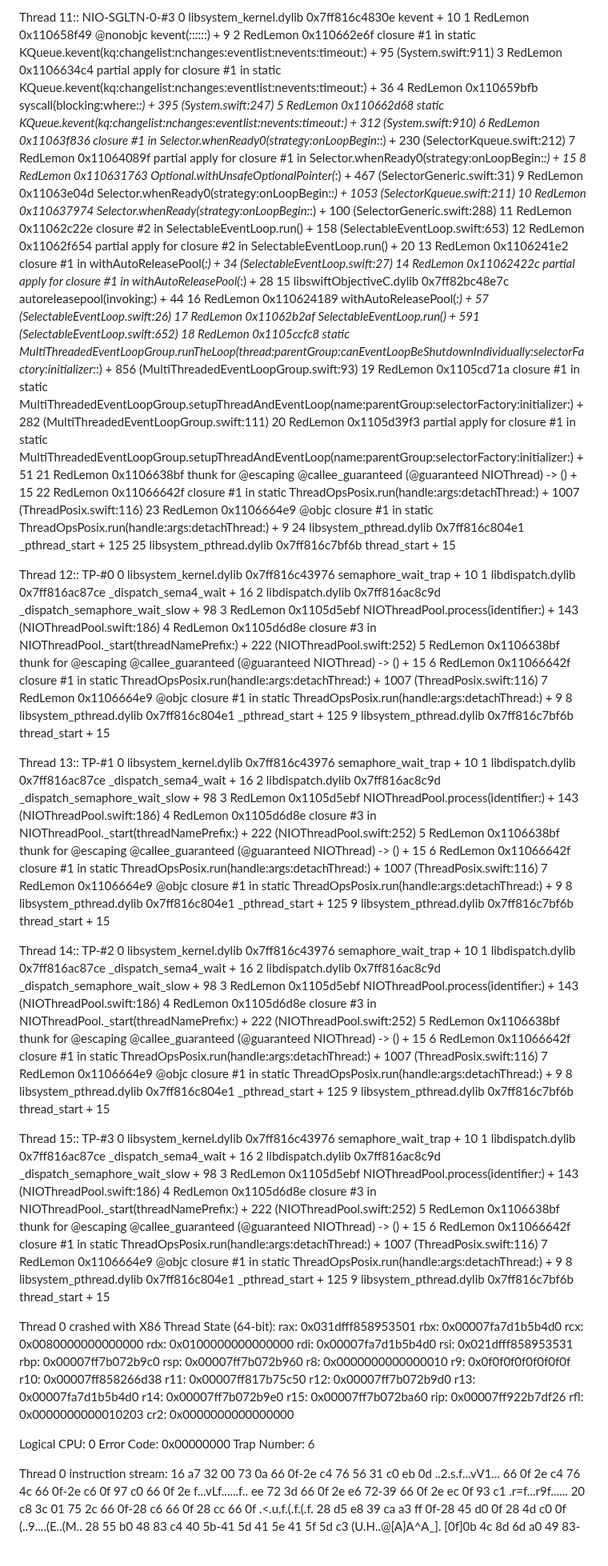
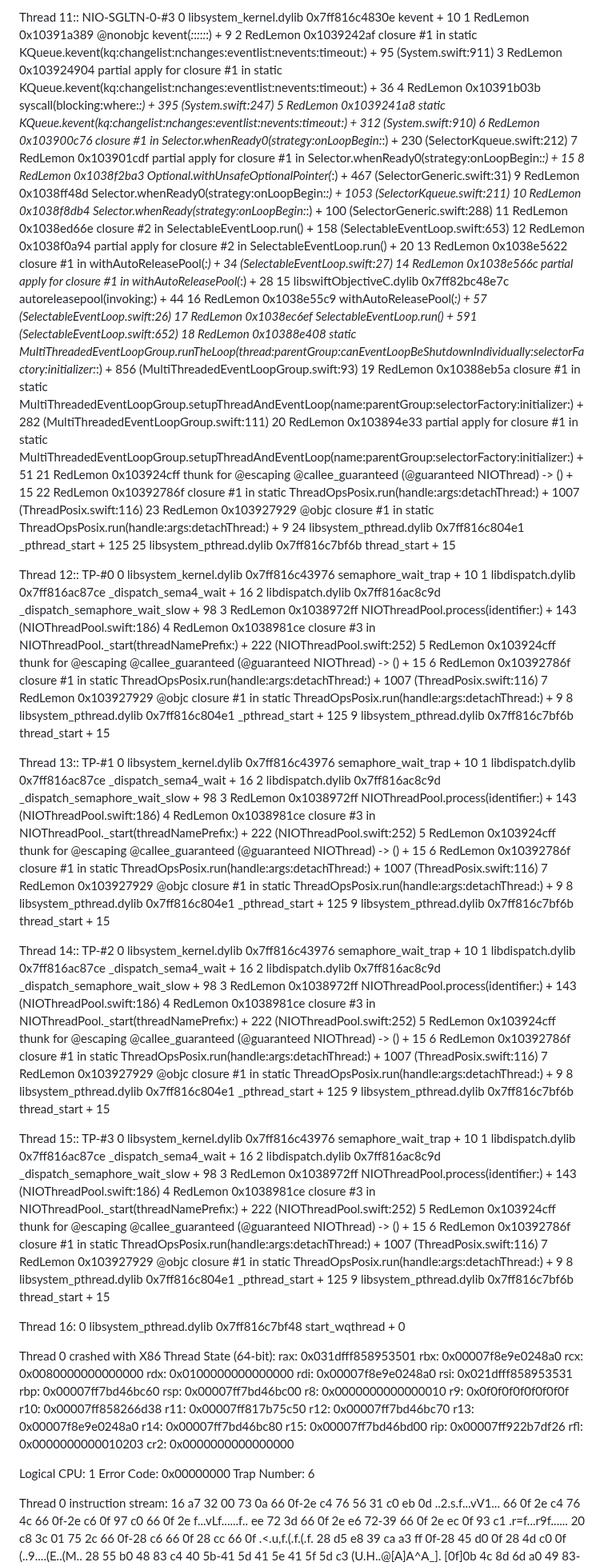
Before and after one commit to redlemon1272/RedLemon, a Markdown page: crashreport.md, the part around one of its changes. Shown at 80% size. Rendered like a GitHub page; blank space fills up the shorter version.

```diff
--- a/crashreport.md
+++ b/crashreport.md
@@ -233,29 +229,29 @@ Thread 10:: NIO-SGLTN-0-#2
 
 Thread 11:: NIO-SGLTN-0-#3
 0   libsystem_kernel.dylib        	    0x7ff816c4830e kevent + 10
-1   RedLemon                      	       0x110658f49 @nonobjc kevent(_:_:_:_:_:_:) + 9
-2   RedLemon                      	       0x110662e6f closure #1 in static KQueue.kevent(kq:changelist:nchanges:eventlist:nevents:timeout:) + 95 (System.swift:911)
-3   RedLemon                      	       0x1106634c4 partial apply for closure #1 in static KQueue.kevent(kq:changelist:nchanges:eventlist:nevents:timeout:) + 36
-4   RedLemon                      	       0x110659bfb syscall<A>(blocking:where:_:) + 395 (System.swift:247)
-5   RedLemon                      	       0x110662d68 static KQueue.kevent(kq:changelist:nchanges:eventlist:nevents:timeout:) + 312 (System.swift:910)
-6   RedLemon                      	       0x11063f836 closure #1 in Selector.whenReady0(strategy:onLoopBegin:_:) + 230 (SelectorKqueue.swift:212)
-7   RedLemon                      	       0x11064089f partial apply for closure #1 in Selector.whenReady0(strategy:onLoopBegin:_:) + 15
-8   RedLemon                      	       0x110631763 Optional.withUnsafeOptionalPointer<A>(_:) + 467 (SelectorGeneric.swift:31)
-9   RedLemon                      	       0x11063e04d Selector.whenReady0(strategy:onLoopBegin:_:) + 1053 (SelectorKqueue.swift:211)
-10  RedLemon                      	       0x110637974 Selector.whenReady(strategy:onLoopBegin:_:) + 100 (SelectorGeneric.swift:288)
-11  RedLemon                      	       0x11062c22e closure #2 in SelectableEventLoop.run() + 158 (SelectableEventLoop.swift:653)
-12  RedLemon                      	       0x11062f654 partial apply for closure #2 in SelectableEventLoop.run() + 20
-13  RedLemon                      	       0x1106241e2 closure #1 in withAutoReleasePool<A>(_:) + 34 (SelectableEventLoop.swift:27)
-14  RedLemon                      	       0x11062422c partial apply for closure #1 in withAutoReleasePool<A>(_:) + 28
+1   RedLemon                      	       0x10391a389 @nonobjc kevent(_:_:_:_:_:_:) + 9
+2   RedLemon                      	       0x1039242af closure #1 in static KQueue.kevent(kq:changelist:nchanges:eventlist:nevents:timeout:) + 95 (System.swift:911)
+3   RedLemon                      	       0x103924904 partial apply for closure #1 in static KQueue.kevent(kq:changelist:nchanges:eventlist:nevents:timeout:) + 36
+4   RedLemon                      	       0x10391b03b syscall<A>(blocking:where:_:) + 395 (System.swift:247)
+5   RedLemon                      	       0x1039241a8 static KQueue.kevent(kq:changelist:nchanges:eventlist:nevents:timeout:) + 312 (System.swift:910)
+6   RedLemon                      	       0x103900c76 closure #1 in Selector.whenReady0(strategy:onLoopBegin:_:) + 230 (SelectorKqueue.swift:212)
+7   RedLemon                      	       0x103901cdf partial apply for closure #1 in Selector.whenReady0(strategy:onLoopBegin:_:) + 15
+8   RedLemon                      	       0x1038f2ba3 Optional.withUnsafeOptionalPointer<A>(_:) + 467 (SelectorGeneric.swift:31)
+9   RedLemon                      	       0x1038ff48d Selector.whenReady0(strategy:onLoopBegin:_:) + 1053 (SelectorKqueue.swift:211)
+10  RedLemon                      	       0x1038f8db4 Selector.whenReady(strategy:onLoopBegin:_:) + 100 (SelectorGeneric.swift:288)
+11  RedLemon                      	       0x1038ed66e closure #2 in SelectableEventLoop.run() + 158 (SelectableEventLoop.swift:653)
+12  RedLemon                      	       0x1038f0a94 partial apply for closure #2 in SelectableEventLoop.run() + 20
+13  RedLemon                      	       0x1038e5622 closure #1 in withAutoReleasePool<A>(_:) + 34 (SelectableEventLoop.swift:27)
+14  RedLemon                      	       0x1038e566c partial apply for closure #1 in withAutoReleasePool<A>(_:) + 28
 15  libswiftObjectiveC.dylib      	    0x7ff82bc48e7c autoreleasepool<A>(invoking:) + 44
-16  RedLemon                      	       0x110624189 withAutoReleasePool<A>(_:) + 57 (SelectableEventLoop.swift:26)
-17  RedLemon                      	       0x11062b2af SelectableEventLoop.run() + 591 (SelectableEventLoop.swift:652)
-18  RedLemon                      	       0x1105ccfc8 static MultiThreadedEventLoopGroup.runTheLoop(thread:parentGroup:canEventLoopBeShutdownIndividually:selectorFactory:initializer:_:) + 856 (MultiThreadedEventLoopGroup.swift:93)
-19  RedLemon                      	       0x1105cd71a closure #1 in static MultiThreadedEventLoopGroup.setupThreadAndEventLoop(name:parentGroup:selectorFactory:initializer:) + 282 (MultiThreadedEventLoopGroup.swift:111)
-20  RedLemon                      	       0x1105d39f3 partial apply for closure #1 in static MultiThreadedEventLoopGroup.setupThreadAndEventLoop(name:parentGroup:selectorFactory:initializer:) + 51
-21  RedLemon                      	       0x1106638bf thunk for @escaping @callee_guaranteed (@guaranteed NIOThread) -> () + 15
-22  RedLemon                      	       0x11066642f closure #1 in static ThreadOpsPosix.run(handle:args:detachThread:) + 1007 (ThreadPosix.swift:116)
-23  RedLemon                      	       0x1106664e9 @objc closure #1 in static ThreadOpsPosix.run(handle:args:detachThread:) + 9
+16  RedLemon                      	       0x1038e55c9 withAutoReleasePool<A>(_:) + 57 (SelectableEventLoop.swift:26)
+17  RedLemon                      	       0x1038ec6ef SelectableEventLoop.run() + 591 (SelectableEventLoop.swift:652)
+18  RedLemon                      	       0x10388e408 static MultiThreadedEventLoopGroup.runTheLoop(thread:parentGroup:canEventLoopBeShutdownIndividually:selectorFactory:initializer:_:) + 856 (MultiThreadedEventLoopGroup.swift:93)
+19  RedLemon                      	       0x10388eb5a closure #1 in static MultiThreadedEventLoopGroup.setupThreadAndEventLoop(name:parentGroup:selectorFactory:initializer:) + 282 (MultiThreadedEventLoopGroup.swift:111)
+20  RedLemon                      	       0x103894e33 partial apply for closure #1 in static MultiThreadedEventLoopGroup.setupThreadAndEventLoop(name:parentGroup:selectorFactory:initializer:) + 51
+21  RedLemon                      	       0x103924cff thunk for @escaping @callee_guaranteed (@guaranteed NIOThread) -> () + 15
+22  RedLemon                      	       0x10392786f closure #1 in static ThreadOpsPosix.run(handle:args:detachThread:) + 1007 (ThreadPosix.swift:116)
+23  RedLemon                      	       0x103927929 @objc closure #1 in static ThreadOpsPosix.run(handle:args:detachThread:) + 9
 24  libsystem_pthread.dylib       	    0x7ff816c804e1 _pthread_start + 125
 25  libsystem_pthread.dylib       	    0x7ff816c7bf6b thread_start + 15
 
@@ -263,11 +259,11 @@ Thread 12:: TP-#0
 0   libsystem_kernel.dylib        	    0x7ff816c43976 semaphore_wait_trap + 10
 1   libdispatch.dylib             	    0x7ff816ac87ce _dispatch_sema4_wait + 16
 2   libdispatch.dylib             	    0x7ff816ac8c9d _dispatch_semaphore_wait_slow + 98
-3   RedLemon                      	       0x1105d5ebf NIOThreadPool.process(identifier:) + 143 (NIOThreadPool.swift:186)
-4   RedLemon                      	       0x1105d6d8e closure #3 in NIOThreadPool._start(threadNamePrefix:) + 222 (NIOThreadPool.swift:252)
-5   RedLemon                      	       0x1106638bf thunk for @escaping @callee_guaranteed (@guaranteed NIOThread) -> () + 15
-6   RedLemon                      	       0x11066642f closure #1 in static ThreadOpsPosix.run(handle:args:detachThread:) + 1007 (ThreadPosix.swift:116)
-7   RedLemon                      	       0x1106664e9 @objc closure #1 in static ThreadOpsPosix.run(handle:args:detachThread:) + 9
+3   RedLemon                      	       0x1038972ff NIOThreadPool.process(identifier:) + 143 (NIOThreadPool.swift:186)
+4   RedLemon                      	       0x1038981ce closure #3 in NIOThreadPool._start(threadNamePrefix:) + 222 (NIOThreadPool.swift:252)
+5   RedLemon                      	       0x103924cff thunk for @escaping @callee_guaranteed (@guaranteed NIOThread) -> () + 15
+6   RedLemon                      	       0x10392786f closure #1 in static ThreadOpsPosix.run(handle:args:detachThread:) + 1007 (ThreadPosix.swift:116)
+7   RedLemon                      	       0x103927929 @objc closure #1 in static ThreadOpsPosix.run(handle:args:detachThread:) + 9
 8   libsystem_pthread.dylib       	    0x7ff816c804e1 _pthread_start + 125
 9   libsystem_pthread.dylib       	    0x7ff816c7bf6b thread_start + 15
 
@@ -275,11 +271,11 @@ Thread 13:: TP-#1
 0   libsystem_kernel.dylib        	    0x7ff816c43976 semaphore_wait_trap + 10
 1   libdispatch.dylib             	    0x7ff816ac87ce _dispatch_sema4_wait + 16
 2   libdispatch.dylib             	    0x7ff816ac8c9d _dispatch_semaphore_wait_slow + 98
-3   RedLemon                      	       0x1105d5ebf NIOThreadPool.process(identifier:) + 143 (NIOThreadPool.swift:186)
-4   RedLemon                      	       0x1105d6d8e closure #3 in NIOThreadPool._start(threadNamePrefix:) + 222 (NIOThreadPool.swift:252)
-5   RedLemon                      	       0x1106638bf thunk for @escaping @callee_guaranteed (@guaranteed NIOThread) -> () + 15
-6   RedLemon                      	       0x11066642f closure #1 in static ThreadOpsPosix.run(handle:args:detachThread:) + 1007 (ThreadPosix.swift:116)
-7   RedLemon                      	       0x1106664e9 @objc closure #1 in static ThreadOpsPosix.run(handle:args:detachThread:) + 9
+3   RedLemon                      	       0x1038972ff NIOThreadPool.process(identifier:) + 143 (NIOThreadPool.swift:186)
+4   RedLemon                      	       0x1038981ce closure #3 in NIOThreadPool._start(threadNamePrefix:) + 222 (NIOThreadPool.swift:252)
+5   RedLemon                      	       0x103924cff thunk for @escaping @callee_guaranteed (@guaranteed NIOThread) -> () + 15
+6   RedLemon                      	       0x10392786f closure #1 in static ThreadOpsPosix.run(handle:args:detachThread:) + 1007 (ThreadPosix.swift:116)
+7   RedLemon                      	       0x103927929 @objc closure #1 in static ThreadOpsPosix.run(handle:args:detachThread:) + 9
 8   libsystem_pthread.dylib       	    0x7ff816c804e1 _pthread_start + 125
 9   libsystem_pthread.dylib       	    0x7ff816c7bf6b thread_start + 15
 
@@ -287,11 +283,11 @@ Thread 14:: TP-#2
 0   libsystem_kernel.dylib        	    0x7ff816c43976 semaphore_wait_trap + 10
 1   libdispatch.dylib             	    0x7ff816ac87ce _dispatch_sema4_wait + 16
 2   libdispatch.dylib             	    0x7ff816ac8c9d _dispatch_semaphore_wait_slow + 98
-3   RedLemon                      	       0x1105d5ebf NIOThreadPool.process(identifier:) + 143 (NIOThreadPool.swift:186)
-4   RedLemon                      	       0x1105d6d8e closure #3 in NIOThreadPool._start(threadNamePrefix:) + 222 (NIOThreadPool.swift:252)
-5   RedLemon                      	       0x1106638bf thunk for @escaping @callee_guaranteed (@guaranteed NIOThread) -> () + 15
-6   RedLemon                      	       0x11066642f closure #1 in static ThreadOpsPosix.run(handle:args:detachThread:) + 1007 (ThreadPosix.swift:116)
-7   RedLemon                      	       0x1106664e9 @objc closure #1 in static ThreadOpsPosix.run(handle:args:detachThread:) + 9
+3   RedLemon                      	       0x1038972ff NIOThreadPool.process(identifier:) + 143 (NIOThreadPool.swift:186)
+4   RedLemon                      	       0x1038981ce closure #3 in NIOThreadPool._start(threadNamePrefix:) + 222 (NIOThreadPool.swift:252)
+5   RedLemon                      	       0x103924cff thunk for @escaping @callee_guaranteed (@guaranteed NIOThread) -> () + 15
+6   RedLemon                      	       0x10392786f closure #1 in static ThreadOpsPosix.run(handle:args:detachThread:) + 1007 (ThreadPosix.swift:116)
+7   RedLemon                      	       0x103927929 @objc closure #1 in static ThreadOpsPosix.run(handle:args:detachThread:) + 9
 8   libsystem_pthread.dylib       	    0x7ff816c804e1 _pthread_start + 125
 9   libsystem_pthread.dylib       	    0x7ff816c7bf6b thread_start + 15
 
@@ -299,23 +295,26 @@ Thread 15:: TP-#3
 0   libsystem_kernel.dylib        	    0x7ff816c43976 semaphore_wait_trap + 10
 1   libdispatch.dylib             	    0x7ff816ac87ce _dispatch_sema4_wait + 16
 2   libdispatch.dylib             	    0x7ff816ac8c9d _dispatch_semaphore_wait_slow + 98
-3   RedLemon                      	       0x1105d5ebf NIOThreadPool.process(identifier:) + 143 (NIOThreadPool.swift:186)
-4   RedLemon                      	       0x1105d6d8e closure #3 in NIOThreadPool._start(threadNamePrefix:) + 222 (NIOThreadPool.swift:252)
-5   RedLemon                      	       0x1106638bf thunk for @escaping @callee_guaranteed (@guaranteed NIOThread) -> () + 15
-6   RedLemon                      	       0x11066642f closure #1 in static ThreadOpsPosix.run(handle:args:detachThread:) + 1007 (ThreadPosix.swift:116)
-7   RedLemon                      	       0x1106664e9 @objc closure #1 in static ThreadOpsPosix.run(handle:args:detachThread:) + 9
+3   RedLemon                      	       0x1038972ff NIOThreadPool.process(identifier:) + 143 (NIOThreadPool.swift:186)
+4   RedLemon                      	       0x1038981ce closure #3 in NIOThreadPool._start(threadNamePrefix:) + 222 (NIOThreadPool.swift:252)
+5   RedLemon                      	       0x103924cff thunk for @escaping @callee_guaranteed (@guaranteed NIOThread) -> () + 15
+6   RedLemon                      	       0x10392786f closure #1 in static ThreadOpsPosix.run(handle:args:detachThread:) + 1007 (ThreadPosix.swift:116)
+7   RedLemon                      	       0x103927929 @objc closure #1 in static ThreadOpsPosix.run(handle:args:detachThread:) + 9
 8   libsystem_pthread.dylib       	    0x7ff816c804e1 _pthread_start + 125
 9   libsystem_pthread.dylib       	    0x7ff816c7bf6b thread_start + 15
 
+Thread 16:
+0   libsystem_pthread.dylib       	    0x7ff816c7bf48 start_wqthread + 0
+
 
 Thread 0 crashed with X86 Thread State (64-bit):
-  rax: 0x031dfff858953501  rbx: 0x00007fa7d1b5b4d0  rcx: 0x0080000000000000  rdx: 0x0100000000000000
-  rdi: 0x00007fa7d1b5b4d0  rsi: 0x021dfff858953531  rbp: 0x00007ff7b072b9c0  rsp: 0x00007ff7b072b960
+  rax: 0x031dfff858953501  rbx: 0x00007f8e9e0248a0  rcx: 0x0080000000000000  rdx: 0x0100000000000000
+  rdi: 0x00007f8e9e0248a0  rsi: 0x021dfff858953531  rbp: 0x00007ff7bd46bc60  rsp: 0x00007ff7bd46bc00
    r8: 0x0000000000000010   r9: 0x0f0f0f0f0f0f0f0f  r10: 0x00007ff858266d38  r11: 0x00007ff817b75c50
-  r12: 0x00007ff7b072b9d0  r13: 0x00007fa7d1b5b4d0  r14: 0x00007ff7b072b9e0  r15: 0x00007ff7b072ba60
+  r12: 0x00007ff7bd46bc70  r13: 0x00007f8e9e0248a0  r14: 0x00007ff7bd46bc80  r15: 0x00007ff7bd46bd00
   rip: 0x00007ff922b7df26  rfl: 0x0000000000010203  cr2: 0x0000000000000000
 
-Logical CPU:     0
+Logical CPU:     1
 Error Code:      0x00000000
 Trap Number:     6
 
```
Also changed, not shown: other parts of crashreport.md (+151 -156 lines).
